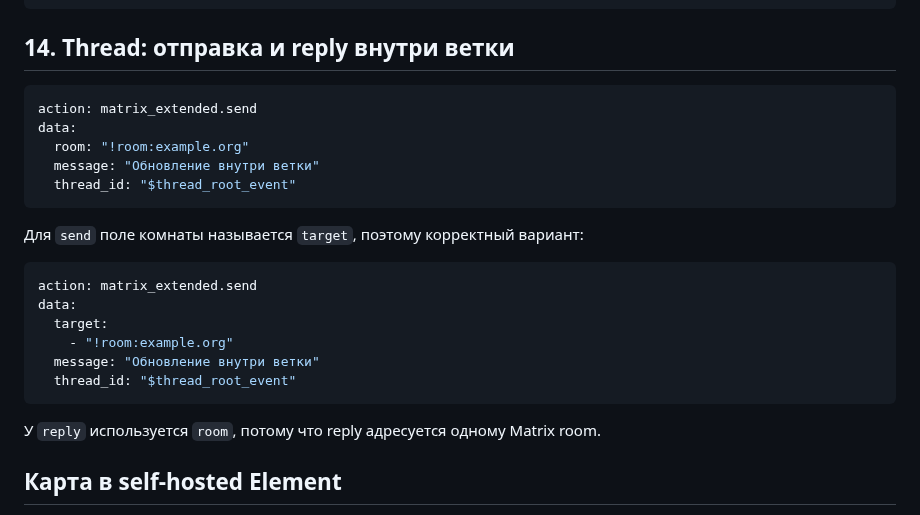
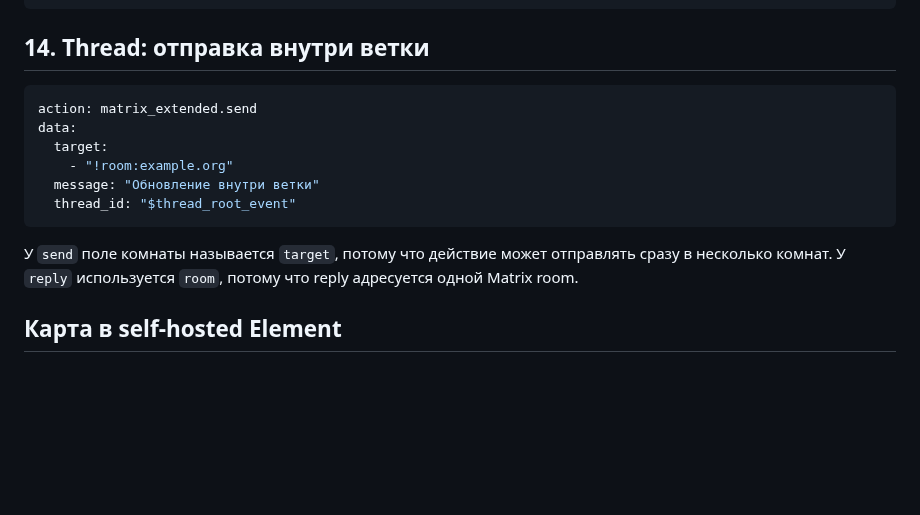
Before and after one commit to Psix-anp/matrix-extended, a Markdown page: docs/EXAMPLES.ru.md, the part around the change. Drawn GitHub-style; blank space fills up the shorter version.

Commit message:
docs: keep only valid thread send example

````diff
--- a/docs/EXAMPLES.ru.md
+++ b/docs/EXAMPLES.ru.md
@@ -497,17 +497,7 @@ actions:
 mode: queued
 ```
 
-## 14. Thread: отправка и reply внутри ветки
-
-```yaml
-action: matrix_extended.send
-data:
-  room: "!room:example.org"
-  message: "Обновление внутри ветки"
-  thread_id: "$thread_root_event"
-```
-
-Для `send` поле комнаты называется `target`, поэтому корректный вариант:
+## 14. Thread: отправка внутри ветки
 
 ```yaml
 action: matrix_extended.send
@@ -518,7 +508,7 @@ data:
   thread_id: "$thread_root_event"
 ```
 
-У `reply` используется `room`, потому что reply адресуется одному Matrix room.
+У `send` поле комнаты называется `target`, потому что действие может отправлять сразу в несколько комнат. У `reply` используется `room`, потому что reply адресуется одной Matrix room.
 
 ## Карта в self-hosted Element
 
````
